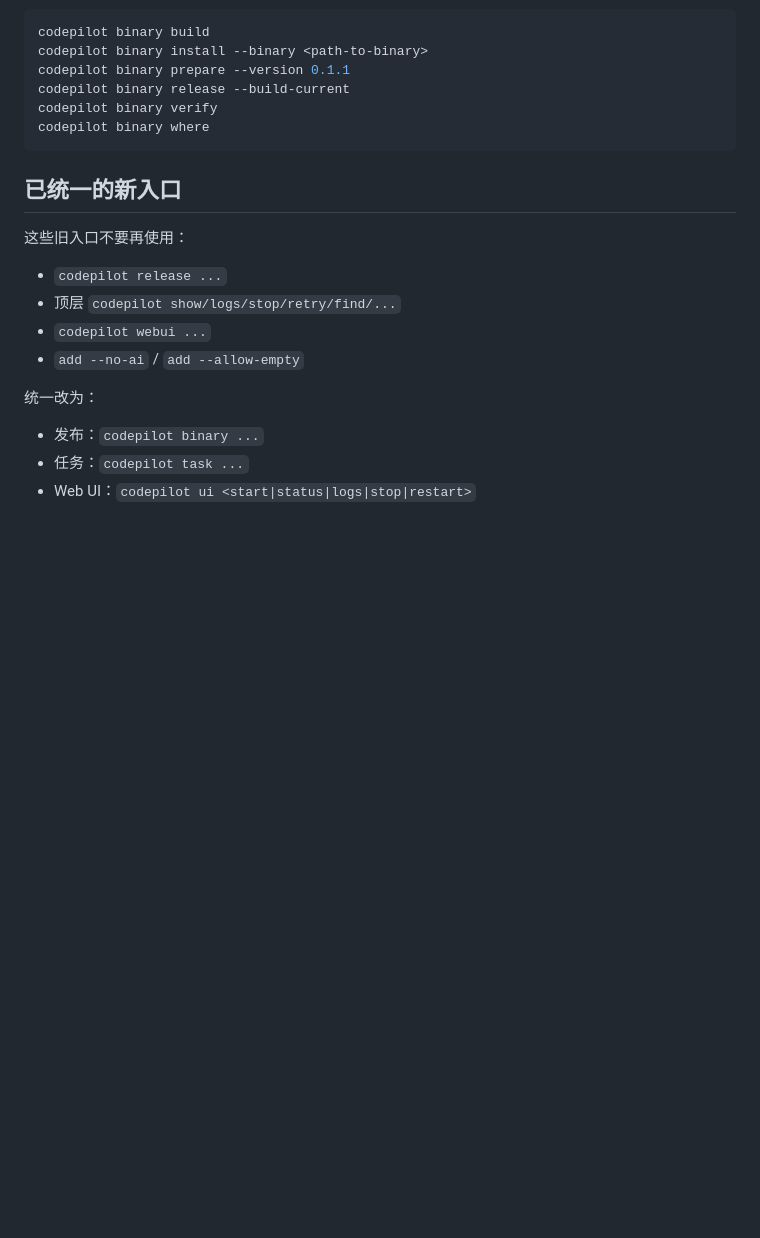
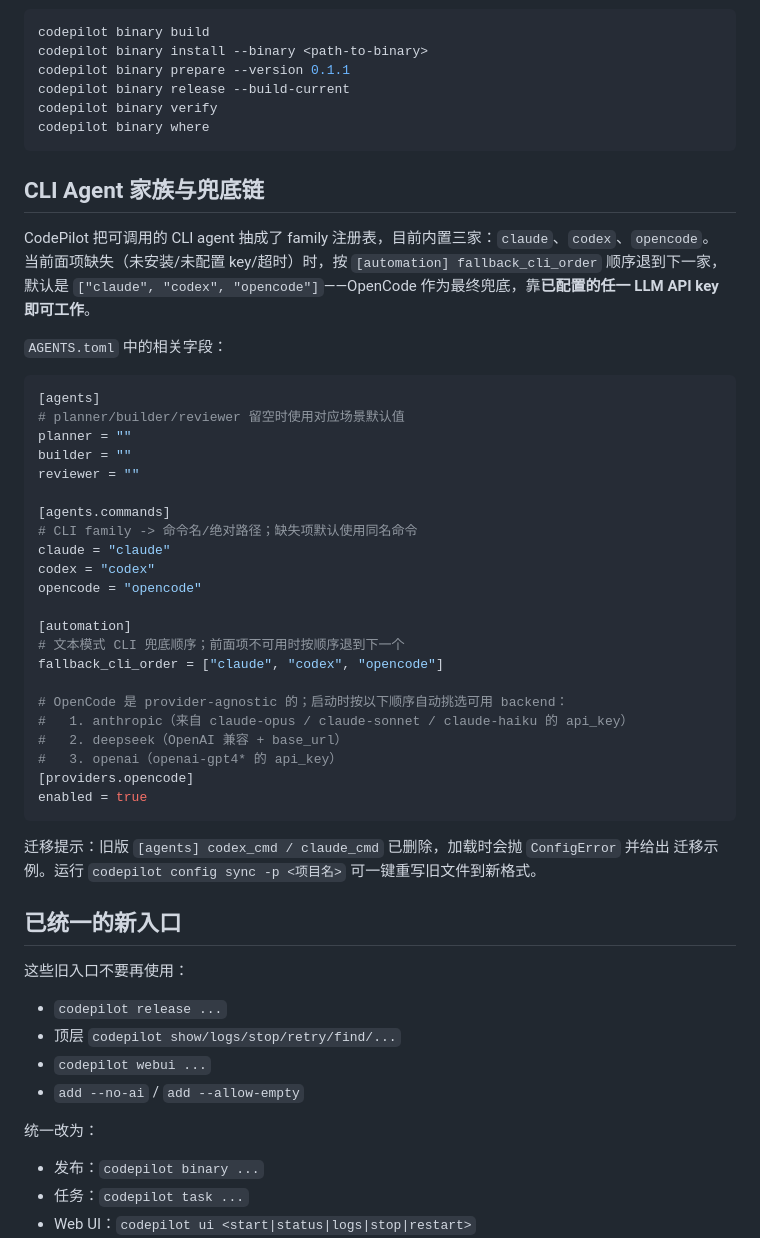
Before and after one commit to shuaidd1223/codepilot, a Markdown page: README.md, the part around the change. GitHub-like rendering; blank space fills up the shorter version.

Commit message:
task #214: README + 说明文档 update to new [agents.commands] / fallback / opencode shape

````diff
--- a/README.md
+++ b/README.md
@@ -109,6 +109,42 @@ codepilot binary verify
 codepilot binary where
 ```
 
+## CLI Agent 家族与兜底链
+
+CodePilot 把可调用的 CLI agent 抽成了 family 注册表，目前内置三家：`claude`、`codex`、`opencode`。
+当前面项缺失（未安装/未配置 key/超时）时，按 `[automation] fallback_cli_order` 顺序退到下一家，
+默认是 `["claude", "codex", "opencode"]`——OpenCode 作为最终兜底，靠**已配置的任一 LLM API key 即可工作**。
+
+`AGENTS.toml` 中的相关字段：
+
+```toml
+[agents]
+# planner/builder/reviewer 留空时使用对应场景默认值
+planner = ""
+builder = ""
+reviewer = ""
+
+[agents.commands]
+# CLI family -> 命令名/绝对路径；缺失项默认使用同名命令
+claude = "claude"
+codex = "codex"
+opencode = "opencode"
+
+[automation]
+# 文本模式 CLI 兜底顺序；前面项不可用时按顺序退到下一个
+fallback_cli_order = ["claude", "codex", "opencode"]
+
+# OpenCode 是 provider-agnostic 的；启动时按以下顺序自动挑选可用 backend：
+#   1. anthropic（来自 claude-opus / claude-sonnet / claude-haiku 的 api_key）
+#   2. deepseek（OpenAI 兼容 + base_url）
+#   3. openai（openai-gpt4* 的 api_key）
+[providers.opencode]
+enabled = true
+```
+
+迁移提示：旧版 `[agents] codex_cmd / claude_cmd` 已删除，加载时会抛 `ConfigError` 并给出
+迁移示例。运行 `codepilot config sync -p <项目名>` 可一键重写旧文件到新格式。
+
 ## 已统一的新入口
 
 这些旧入口不要再使用：
````
Also changed, not shown: docs/说明文档.zh-CN.md (+2 -2 lines).
